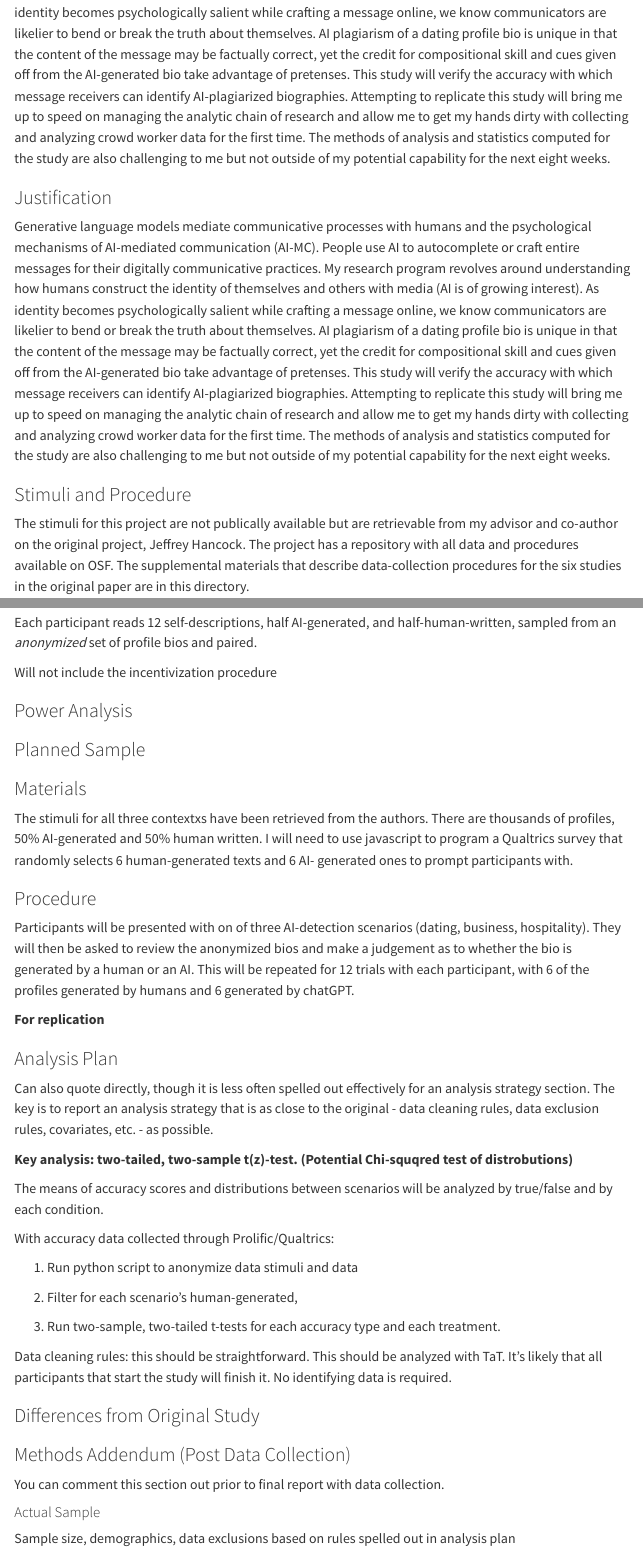
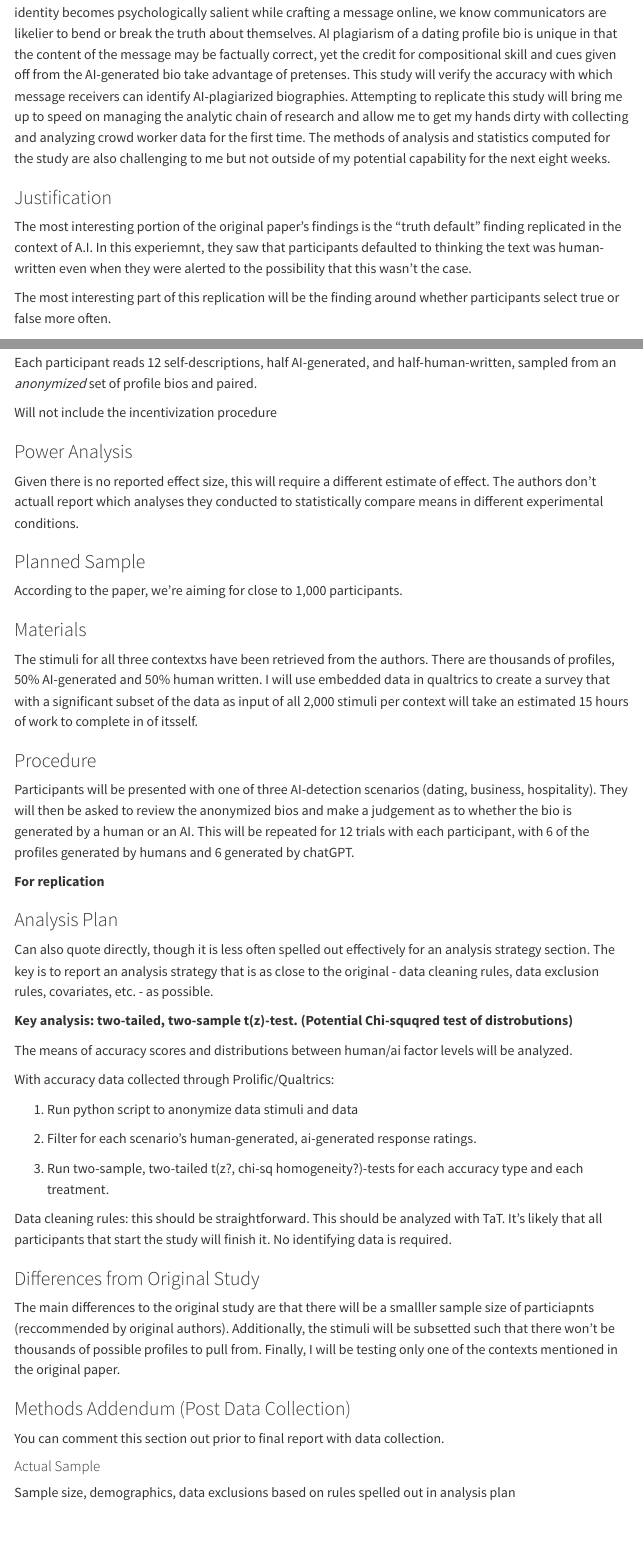
Before and after one commit to psych251/jakesch2023, a Quarto document (writeup/Replication Report Template.qmd): the page in a window 1100 px wide, from 380 px down, and a second part further down, joined at a grey line. Rendered offline with R 4.5, knitr and Pandoc in place of Quarto, with nearby package versions; menus at the side of the page are left out.

Commit message:
updated writeup with plan for methods (shrinking stimuli procedure

```diff
--- a/writeup/Replication Report Template.qmd
+++ b/writeup/Replication Report Template.qmd
@@ -16,7 +16,9 @@
 
 ### Justification
 
-Generative language models mediate communicative processes with humans and the psychological mechanisms of AI-mediated communication (AI-MC). People use AI to autocomplete or craft entire messages for their digitally communicative practices. My research program revolves around understanding how humans construct the identity of themselves and others with media (AI is of growing interest). As identity becomes psychologically salient while crafting a message online, we know communicators are likelier to bend or break the truth about themselves. AI plagiarism of a dating profile bio is unique in that the content of the message may be factually correct, yet the credit for compositional skill and cues given off from the AI-generated bio take advantage of pretenses. This study will verify the accuracy with which message receivers can identify AI-plagiarized biographies. Attempting to replicate this study will bring me up to speed on managing the analytic chain of research and allow me to get my hands dirty with collecting and analyzing crowd worker data for the first time. The methods of analysis and statistics computed for the study are also challenging to me but not outside of my potential capability for the next eight weeks.
+The most interesting portion of the original paper's findings is the "truth default" finding replicated in the context of A.I. In this experiemnt, they saw that participants defaulted to thinking the text was human-written even when they were alerted to the possibility that this wasn't the case.
+
+The most interesting part of this replication will be the finding around whether participants select true or false more often.
 
 ### Stimuli and Procedure
 
@@ -52,19 +54,20 @@
 
 ### Power Analysis
 
-
+Given there is no reported effect size, this will require a different estimate of effect. The authors don't actuall report which analyses they conducted to statistically compare means in different experimental conditions.
 
 ### Planned Sample
 
+According to the paper, we're aiming for close to 1,000 participants.
 
 ### Materials
 
-The stimuli for all three contextxs have been retrieved from the authors. There are thousands of profiles, 50% AI-generated and 50% human written. I will need to use javascript to program a Qualtrics survey that randomly selects 6 human-generated texts and 6 AI- generated ones to prompt participants with.
+The stimuli for all three contextxs have been retrieved from the authors. There are thousands of profiles, 50% AI-generated and 50% human written. I will use embedded data in qualtrics to create a survey that with a significant subset of the data as input of all 2,000 stimuli per context will take an estimated 15 hours of work to complete in of itsself.
 
 
 ### Procedure
 
-Participants will be presented with on of three AI-detection scenarios (dating, business, hospitality). They will then be asked to review the anonymized bios and make a judgement as to whether the bio is generated by a human or an AI. This will be repeated for 12 trials with each participant, with 6 of the profiles generated by humans and 6 generated by chatGPT.
+Participants will be presented with one of three AI-detection scenarios (dating, business, hospitality). They will then be asked to review the anonymized bios and make a judgement as to whether the bio is generated by a human or an AI. This will be repeated for 12 trials with each participant, with 6 of the profiles generated by humans and 6 generated by chatGPT.
 
 **For replication**
 
@@ -74,22 +77,22 @@
 
 **Key analysis: two-tailed, two-sample t(z)-test. (Potential Chi-squqred test of distrobutions)**
 
-The means of accuracy scores and distributions between scenarios will be analyzed by true/false and by each condition.
+The means of accuracy scores and distributions between human/ai factor levels will be analyzed.
 
 With accuracy data collected through Prolific/Qualtrics:
 
 1) Run python script to anonymize data stimuli and data
 
-2) Filter for each scenario's human-generated,
+2) Filter for each scenario's human-generated, ai-generated response ratings.
 
-3) Run two-sample, two-tailed t-tests for each accuracy type and each treatment.
+3) Run two-sample, two-tailed t(z?, chi-sq homogeneity?)-tests for each accuracy type and each treatment.
 
 Data cleaning rules: this should be straightforward. This should be analyzed with TaT. It's likely that all participants that start the study will finish it. No identifying data is required.
 
 
 ### Differences from Original Study
 
-
+The main differences to the original study are that there will be a smalller sample size of particiapnts (reccommended by original authors). Additionally, the stimuli will be subsetted such that there won't be thousands of possible profiles to pull from. Finally, I will be testing only one of the contexts mentioned in the original paper.
 
 ### Methods Addendum (Post Data Collection)
 
```
